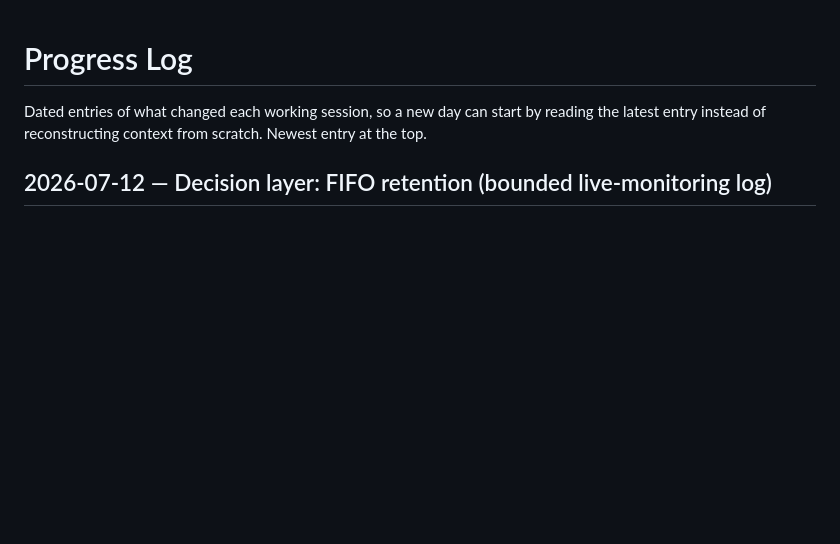
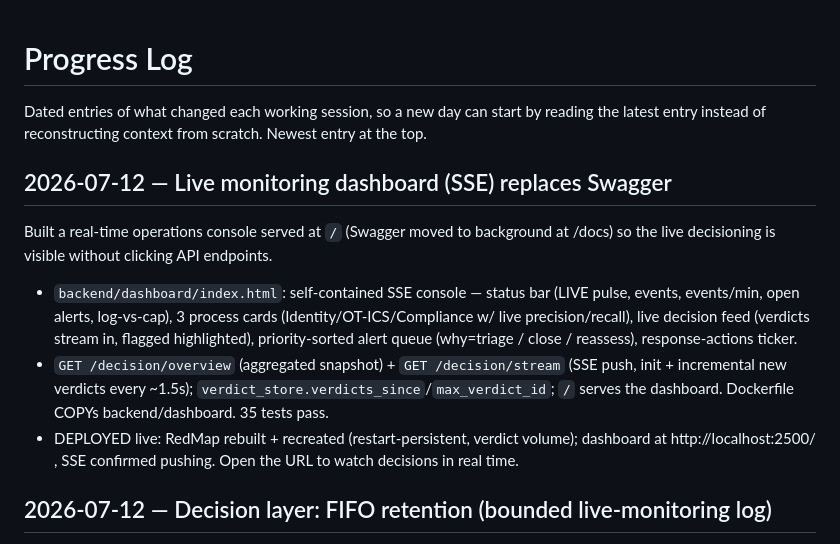
Before and after one commit to samuelgtetteh/ai-cybersecurity-portfolio, a Markdown page: docs/progress_log.md, the part around the change. Rendered like a GitHub page; blank space fills up the shorter version.

Commit message:
Progress log: live SSE monitoring dashboard deployed at / (replaces Swagger)

```diff
--- a/docs/progress_log.md
+++ b/docs/progress_log.md
@@ -3,6 +3,20 @@
 Dated entries of what changed each working session, so a new day can start by
 reading the latest entry instead of reconstructing context from scratch.
 Newest entry at the top.
+
+## 2026-07-12 — Live monitoring dashboard (SSE) replaces Swagger
+
+Built a real-time operations console served at `/` (Swagger moved to background at /docs) so the
+live decisioning is visible without clicking API endpoints.
+- `backend/dashboard/index.html`: self-contained SSE console — status bar (LIVE pulse, events,
+  events/min, open alerts, log-vs-cap), 3 process cards (Identity/OT-ICS/Compliance w/ live
+  precision/recall), live decision feed (verdicts stream in, flagged highlighted), priority-sorted
+  alert queue (why=triage / close / reassess), response-actions ticker.
+- `GET /decision/overview` (aggregated snapshot) + `GET /decision/stream` (SSE push, init +
+  incremental new verdicts every ~1.5s); `verdict_store.verdicts_since`/`max_verdict_id`; `/` serves
+  the dashboard. Dockerfile COPYs backend/dashboard. 35 tests pass.
+- DEPLOYED live: RedMap rebuilt + recreated (restart-persistent, verdict volume); dashboard at
+  http://localhost:2500/ , SSE confirmed pushing. Open the URL to watch decisions in real time.
 
 ## 2026-07-12 — Decision layer: FIFO retention (bounded live-monitoring log)
 
```
